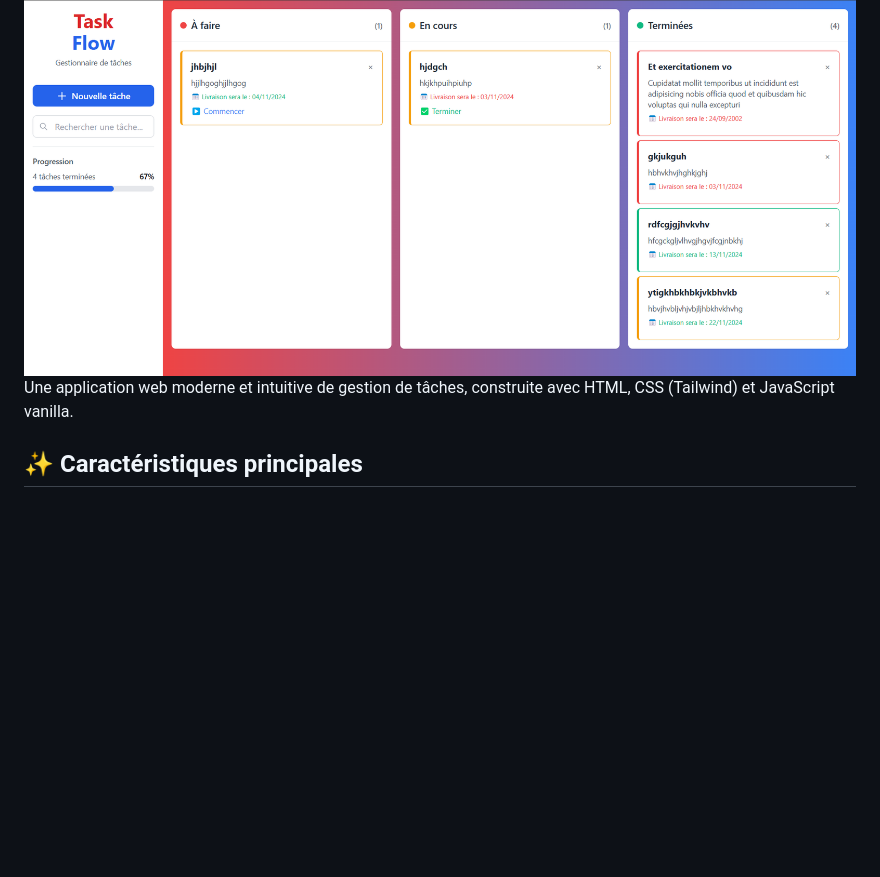
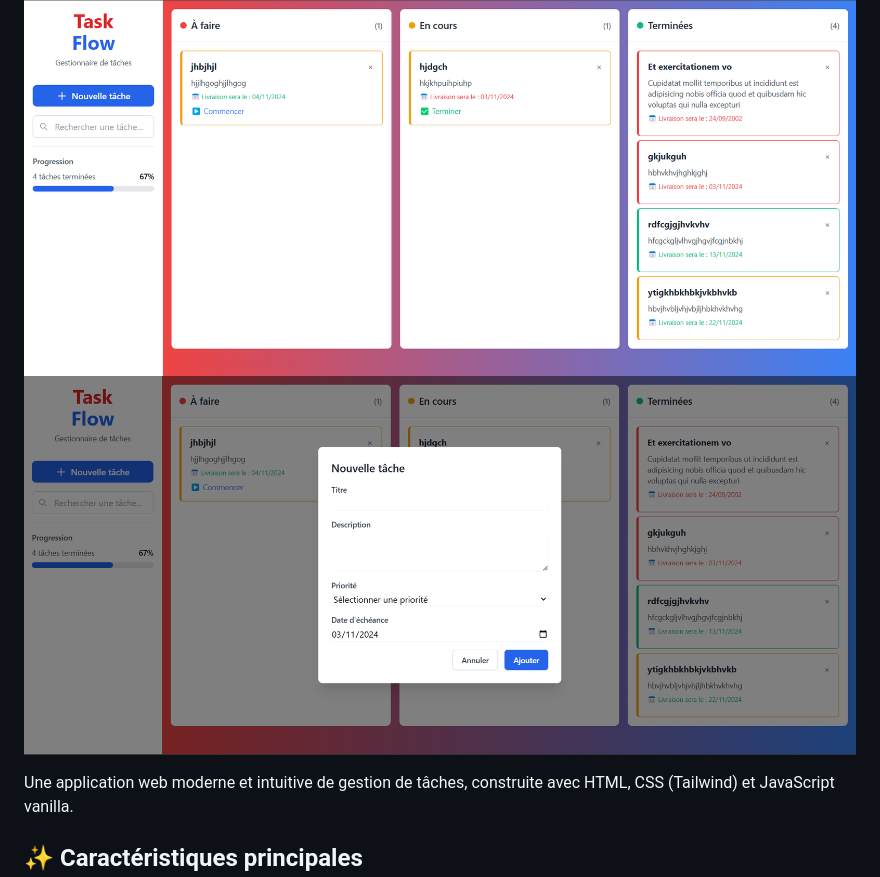
Before and after one commit to AHLALLAY/Syst-me-de-Gestion-des-T-ches-To-Do-List, a Markdown page: readme.md, the part around the change. GitHub-like rendering; pictures changed too: screenshots/Capture d’écran 2024-11-03 233349.png (added); blank space fills up the shorter version.

Commit message:
mis à jour du fichier readme.md

```diff
--- a/readme.md
+++ b/readme.md
@@ -4,6 +4,8 @@
 ![Taille](https://img.shields.io/badge/taille-légère-green.svg)
 ![Licence](https://img.shields.io/badge/licence-MIT-green.svg)
 ![Home](/screenshots/Capture%20d’écran%202024-11-03%20232327.png)
+![Ajouter](/screenshots/Capture%20d’écran%202024-11-03%20233349.png)
+
 Une application web moderne et intuitive de gestion de tâches, construite avec HTML, CSS (Tailwind) et JavaScript vanilla.
 
 ## ✨ Caractéristiques principales
```
